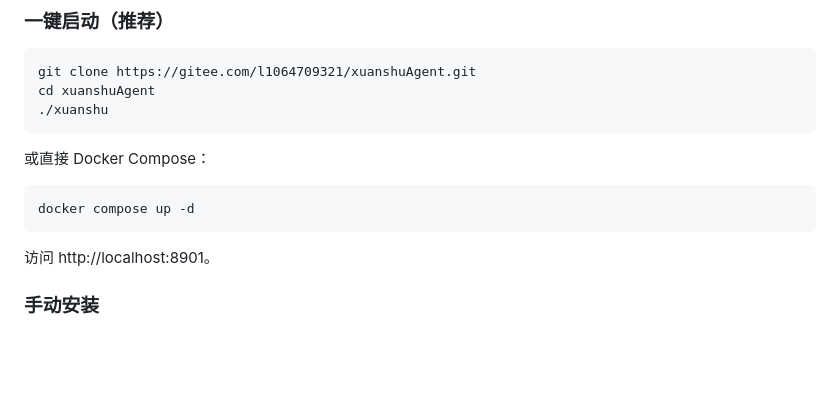
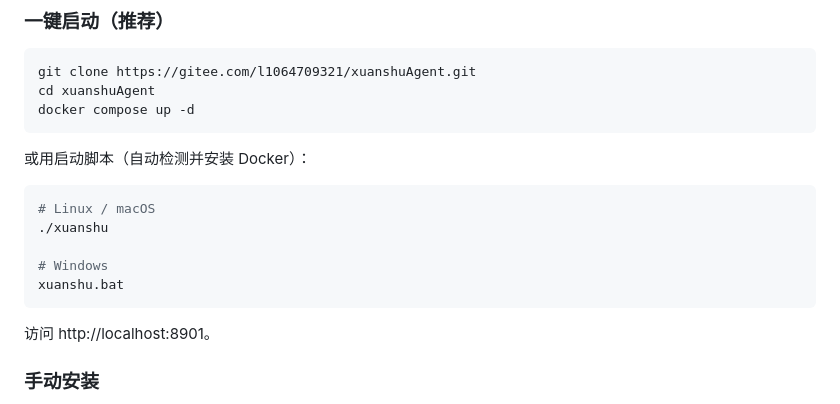
Before and after one commit to l1064709321/xuanshuAgent, a Markdown page: README.md, the part around the change. Rendered like a GitHub page; blank space fills up the shorter version.

Commit message:
docs: README 补充 Windows 启动命令 xuanshu.bat

````diff
--- a/README.md
+++ b/README.md
@@ -15,13 +15,17 @@
 ```bash
 git clone https://gitee.com/l1064709321/xuanshuAgent.git
 cd xuanshuAgent
-./xuanshu
+docker compose up -d
 ```
 
-或直接 Docker Compose：
+或用启动脚本（自动检测并安装 Docker）：
 
 ```bash
-docker compose up -d
+# Linux / macOS
+./xuanshu
+
+# Windows
+xuanshu.bat
 ```
 
 访问 http://localhost:8901。
````
